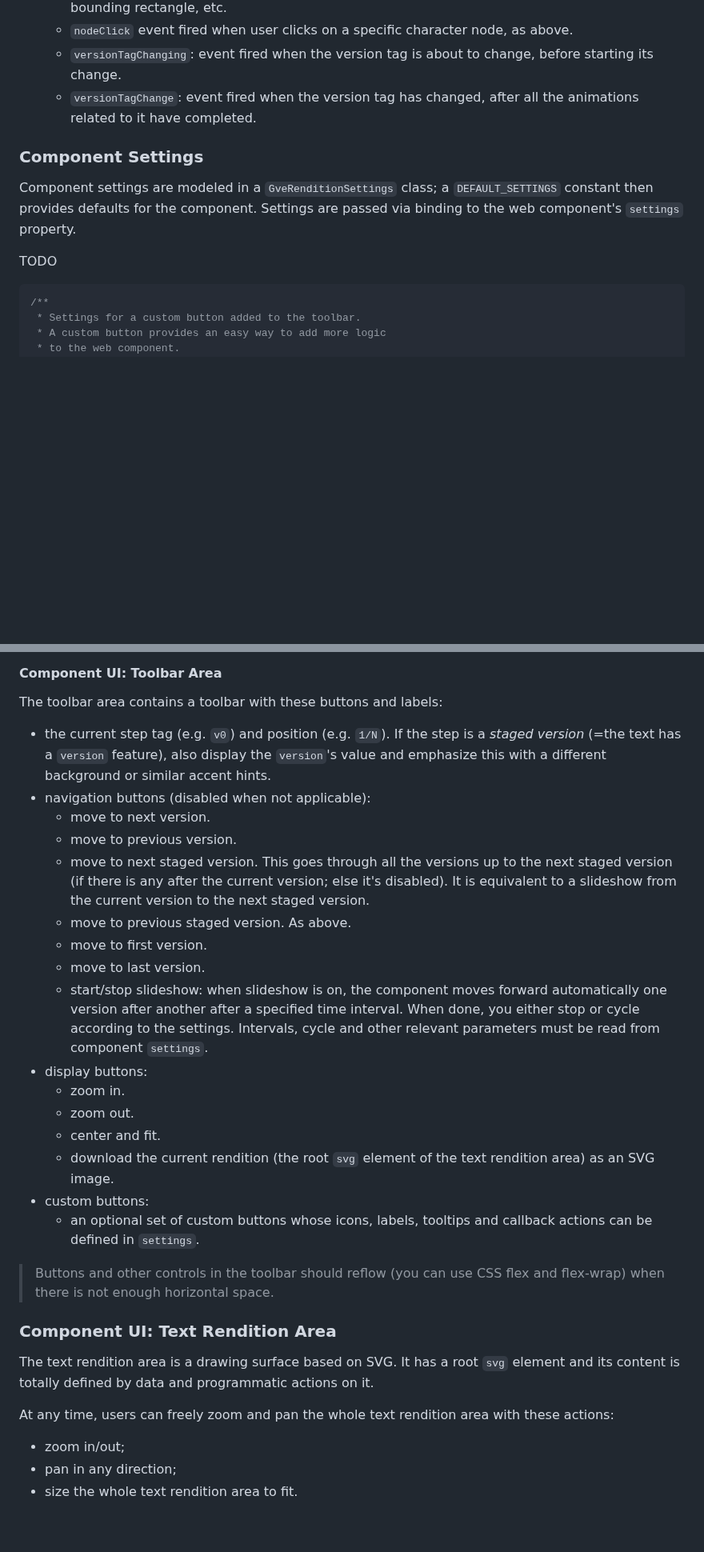
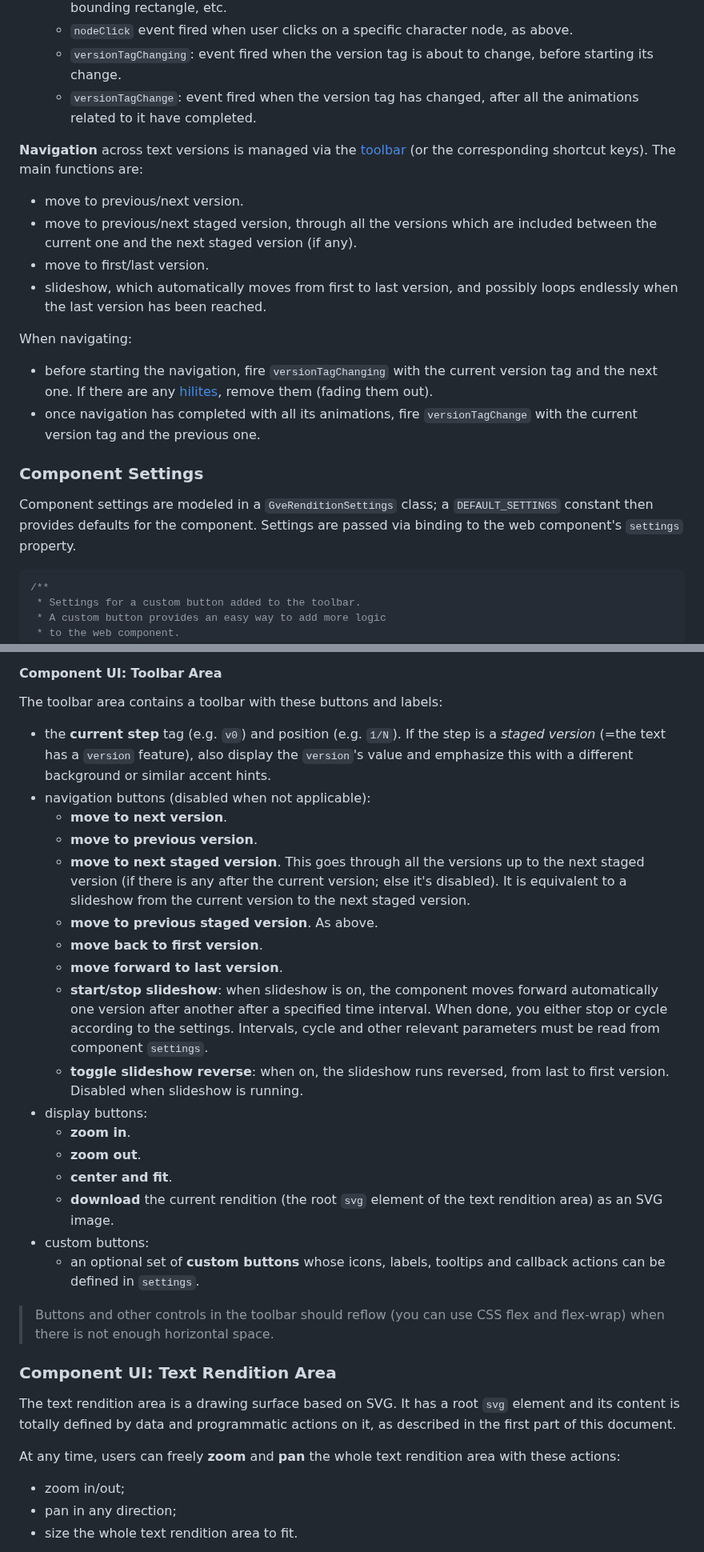
Before and after one commit to vedph/gve-snapshot-rendition, a Markdown page: docs/rendition.md, 2 parts joined by grey strips. Shown at 80% size. GitHub-like rendering; blank space fills up the shorter version.

````diff
--- a/docs/rendition.md
+++ b/docs/rendition.md
@@ -318,11 +318,21 @@ The component API is defined by its input properties (to be bound by consumer co
   - `versionTagChanging`: event fired when the version tag is about to change, before starting its change.
   - `versionTagChange`: event fired when the version tag has changed, after all the animations related to it have completed.
 
+**Navigation** across text versions is managed via the [toolbar](#component-ui-toolbar-area) (or the corresponding shortcut keys). The main functions are:
+
+- move to previous/next version.
+- move to previous/next staged version, through all the versions which are included between the current one and the next staged version (if any).
+- move to first/last version.
+- slideshow, which automatically moves from first to last version, and possibly loops endlessly when the last version has been reached.
+
+When navigating:
+
+- before starting the navigation, fire `versionTagChanging` with the current version tag and the next one. If there are any [hilites](#text-hilites), remove them (fading them out).
+- once navigation has completed with all its animations, fire `versionTagChange` with the current version tag and the previous one.
+
 ### Component Settings
 
 Component settings are modeled in a `GveRenditionSettings` class; a `DEFAULT_SETTINGS` constant then provides defaults for the component. Settings are passed via binding to the web component's `settings` property.
-
-TODO
 
 ```ts
 /**
@@ -428,30 +438,31 @@ When the available width is too small, the areas are repositioned so that each o
 
 The toolbar area contains a toolbar with these buttons and labels:
 
-- the current step tag (e.g. `v0`) and position (e.g. `1/N`). If the step is a _staged version_ (=the text has a `version` feature), also display the `version`'s value and emphasize this with a different background or similar accent hints.
+- the **current step** tag (e.g. `v0`) and position (e.g. `1/N`). If the step is a _staged version_ (=the text has a `version` feature), also display the `version`'s value and emphasize this with a different background or similar accent hints.
 - navigation buttons (disabled when not applicable):
-  - move to next version.
-  - move to previous version.
-  - move to next staged version. This goes through all the versions up to the next staged version (if there is any after the current version; else it's disabled). It is equivalent to a slideshow from the current version to the next staged version.
-  - move to previous staged version. As above.
-  - move to first version.
-  - move to last version.
-  - start/stop slideshow: when slideshow is on, the component moves forward automatically one version after another after a specified time interval. When done, you either stop or cycle according to the settings. Intervals, cycle and other relevant parameters must be read from component `settings`.
+  - **move to next version**.
+  - **move to previous version**.
+  - **move to next staged version**. This goes through all the versions up to the next staged version (if there is any after the current version; else it's disabled). It is equivalent to a slideshow from the current version to the next staged version.
+  - **move to previous staged version**. As above.
+  - **move back to first version**.
+  - **move forward to last version**.
+  - **start/stop slideshow**: when slideshow is on, the component moves forward automatically one version after another after a specified time interval. When done, you either stop or cycle according to the settings. Intervals, cycle and other relevant parameters must be read from component `settings`.
+  - **toggle slideshow reverse**: when on, the slideshow runs reversed, from last to first version. Disabled when slideshow is running.
 - display buttons:
-  - zoom in.
-  - zoom out.
-  - center and fit.
-  - download the current rendition (the root `svg` element of the text rendition area) as an SVG image.
+  - **zoom in**.
+  - **zoom out**.
+  - **center and fit**.
+  - **download** the current rendition (the root `svg` element of the text rendition area) as an SVG image.
 - custom buttons:
-  - an optional set of custom buttons whose icons, labels, tooltips and callback actions can be defined in `settings`.
+  - an optional set of **custom buttons** whose icons, labels, tooltips and callback actions can be defined in `settings`.
 
 >Buttons and other controls in the toolbar should reflow (you can use CSS flex and flex-wrap) when there is not enough horizontal space.
 
 ### Component UI: Text Rendition Area
 
-The text rendition area is a drawing surface based on SVG. It has a root `svg` element and its content is totally defined by data and programmatic actions on it.
+The text rendition area is a drawing surface based on SVG. It has a root `svg` element and its content is totally defined by data and programmatic actions on it, as described in the first part of this document.
 
-At any time, users can freely zoom and pan the whole text rendition area with these actions:
+At any time, users can freely **zoom** and **pan** the whole text rendition area with these actions:
 
 - zoom in/out;
 - pan in any direction;
````
Also changed, not shown: other parts of docs/rendition.md (+21 -5 lines).
